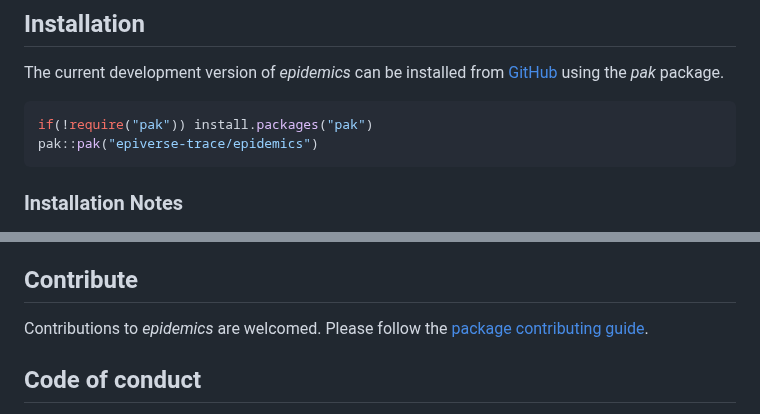
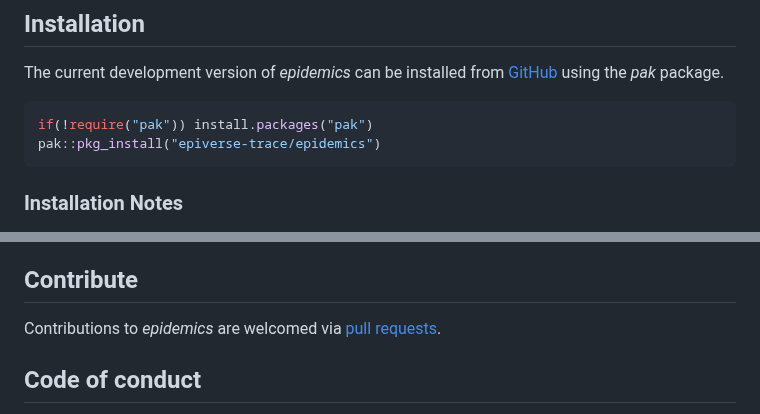
Before and after one commit to epiverse-trace/epidemics, a Markdown page: README.md, 2 parts joined by grey strips. Drawn GitHub-style.

Commit message:
Automatic readme update

````diff
--- a/README.md
+++ b/README.md
@@ -44,7 +44,7 @@ The current development version of *epidemics* can be installed from
 
 ``` r
 if(!require("pak")) install.packages("pak")
-pak::pak("epiverse-trace/epidemics")
+pak::pkg_install("epiverse-trace/epidemics")
 ```
 
 ### Installation Notes
@@ -261,9 +261,8 @@ To report a bug please open an
 
 ## Contribute
 
-Contributions to *epidemics* are welcomed. Please follow the [package
-contributing
-guide](https://github.com/epiverse-trace/epidemics/blob/main/.github/CONTRIBUTING.md).
+Contributions to *epidemics* are welcomed via [pull
+requests](https://github.com/epiverse-trace/epidemics/pulls).
 
 ## Code of conduct
 
````
